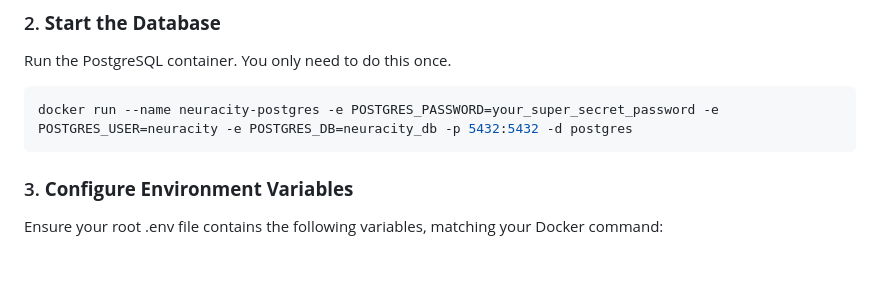
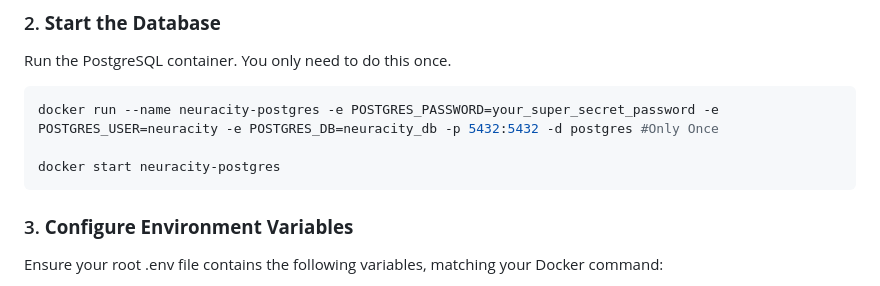
Before and after one commit to PseudoSwayam/NeuraCity, a Markdown page: modules/userhub/README.md, the part around the change. Rendered like a GitHub page; blank space fills up the shorter version.

Commit message:
update : README.md userhub

````diff
--- a/modules/userhub/README.md
+++ b/modules/userhub/README.md
@@ -62,7 +62,9 @@ The project's virtual environment (venv) must be active.
 ### 2. **Start the Database**
 Run the PostgreSQL container. You only need to do this once.
 ```bash
-docker run --name neuracity-postgres -e POSTGRES_PASSWORD=your_super_secret_password -e POSTGRES_USER=neuracity -e POSTGRES_DB=neuracity_db -p 5432:5432 -d postgres
+docker run --name neuracity-postgres -e POSTGRES_PASSWORD=your_super_secret_password -e POSTGRES_USER=neuracity -e POSTGRES_DB=neuracity_db -p 5432:5432 -d postgres #Only Once
+
+docker start neuracity-postgres
 ```
 
 ### 3. **Configure Environment Variables**
````
